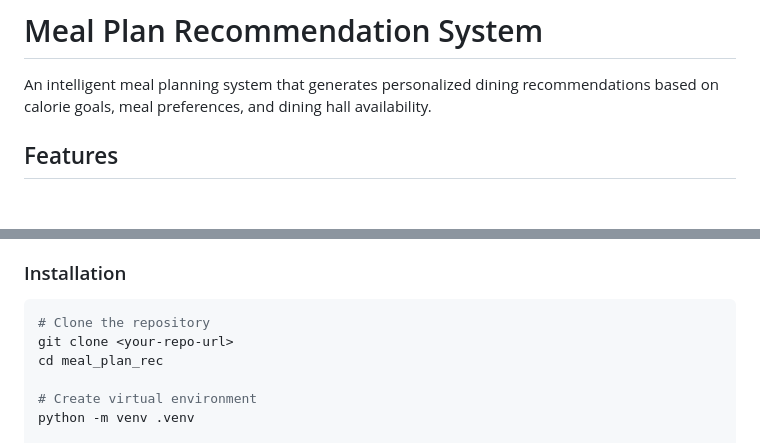
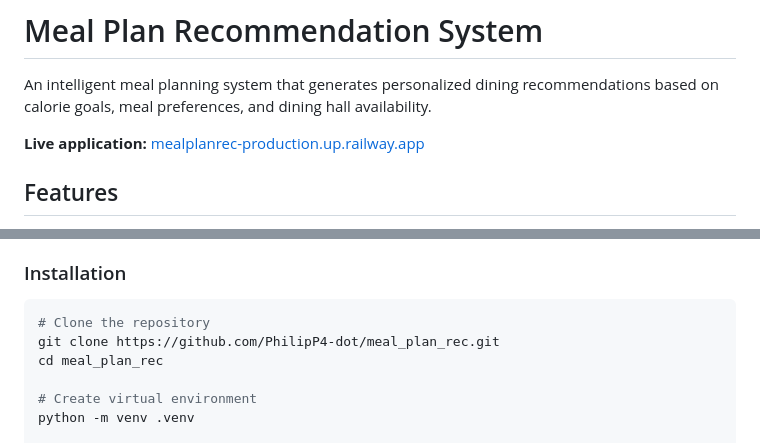
Before and after one commit to PhilipP4-dot/meal_plan_rec, a Markdown page: README.md, 2 parts joined by grey strips. GitHub-like rendering; blank space fills up the shorter version.

Commit message:
Add live demo and clone instructions
Added live application link and updated repository URL.

````diff
--- a/README.md
+++ b/README.md
@@ -1,6 +1,8 @@
 # Meal Plan Recommendation System
 
 An intelligent meal planning system that generates personalized dining recommendations based on calorie goals, meal preferences, and dining hall availability.
+
+**Live application:** [mealplanrec-production.up.railway.app](https://mealplanrec-production.up.railway.app/)
 
 ## Features
 
@@ -22,7 +24,7 @@ An intelligent meal planning system that generates personalized dining recommend
 
 ```bash
 # Clone the repository
-git clone <your-repo-url>
+git clone https://github.com/PhilipP4-dot/meal_plan_rec.git
 cd meal_plan_rec
 
 # Create virtual environment
````
